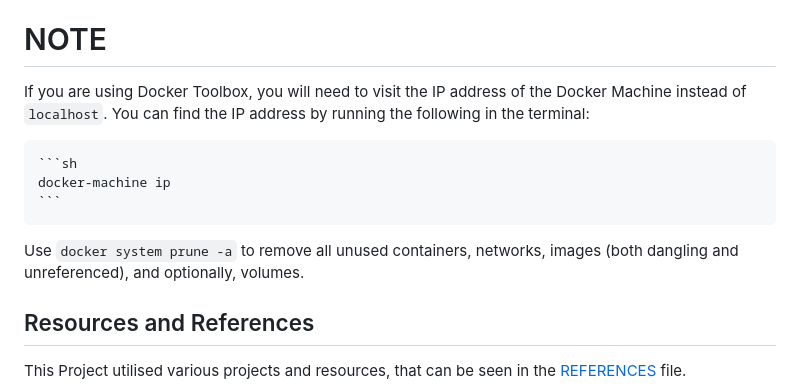
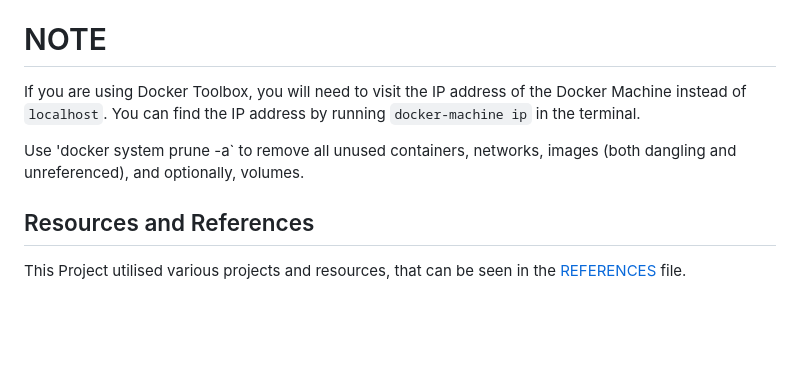
Before and after one commit to NathanPerrier/IA1-Weather-App-Django, a Markdown page: README.md, the part around the change. Rendered like a GitHub page; blank space fills up the shorter version.

Commit message:
update to readme #40

````diff
--- a/README.md
+++ b/README.md
@@ -100,13 +100,9 @@ The application's design is user-friendly and intuitive, making it easy for user
 
 # NOTE
 
-If you are using Docker Toolbox, you will need to visit the IP address of the Docker Machine instead of `localhost`. You can find the IP address by running the following in the terminal:
+If you are using Docker Toolbox, you will need to visit the IP address of the Docker Machine instead of `localhost`. You can find the IP address by running `docker-machine ip` in the terminal.
 
-    ```sh
-    docker-machine ip
-    ```
-
-Use `docker system prune -a` to remove all unused containers, networks, images (both dangling and unreferenced), and optionally, volumes.
+ Use 'docker system prune -a` to remove all unused containers, networks, images (both dangling and unreferenced), and optionally, volumes.
 
 ## Resources and References
 
````
